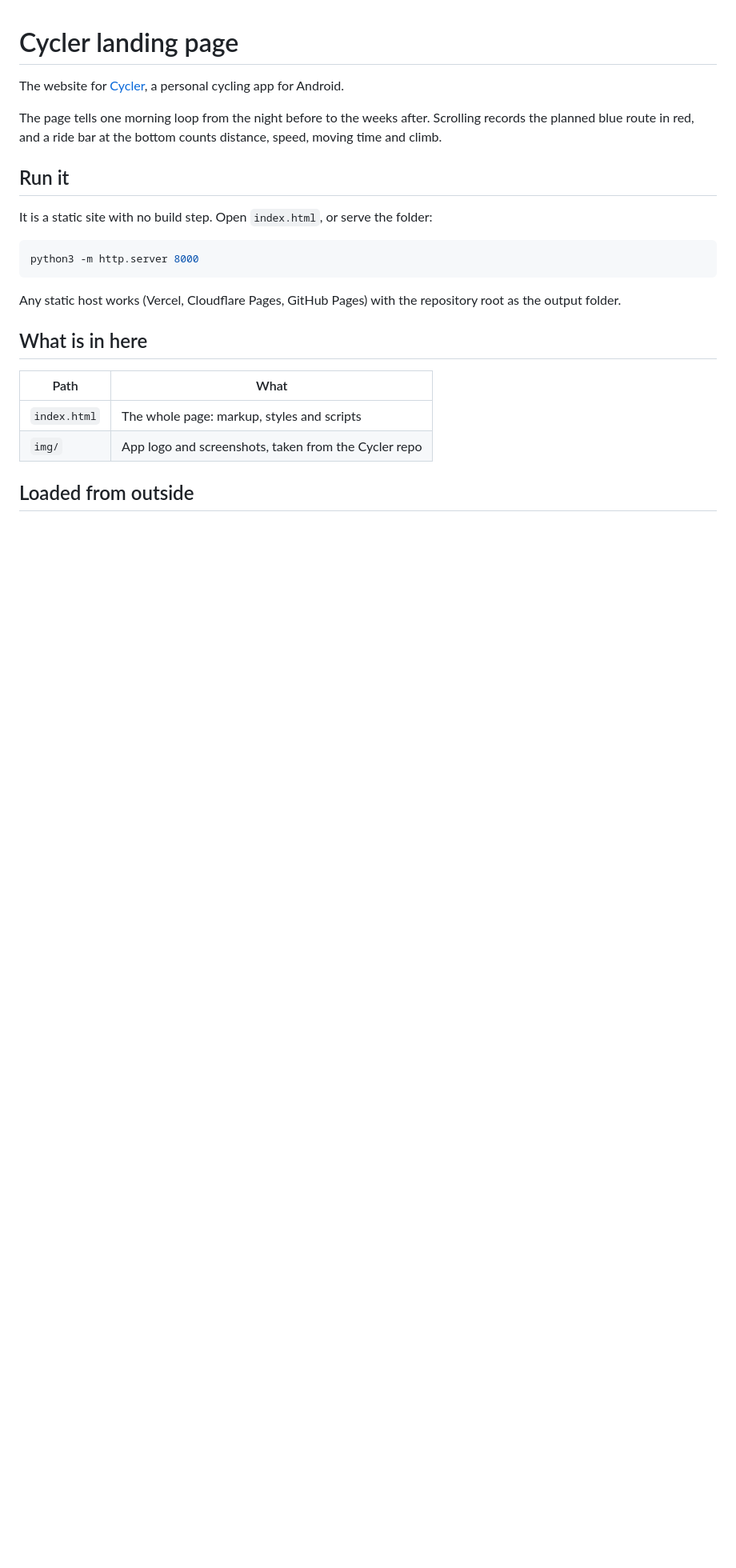
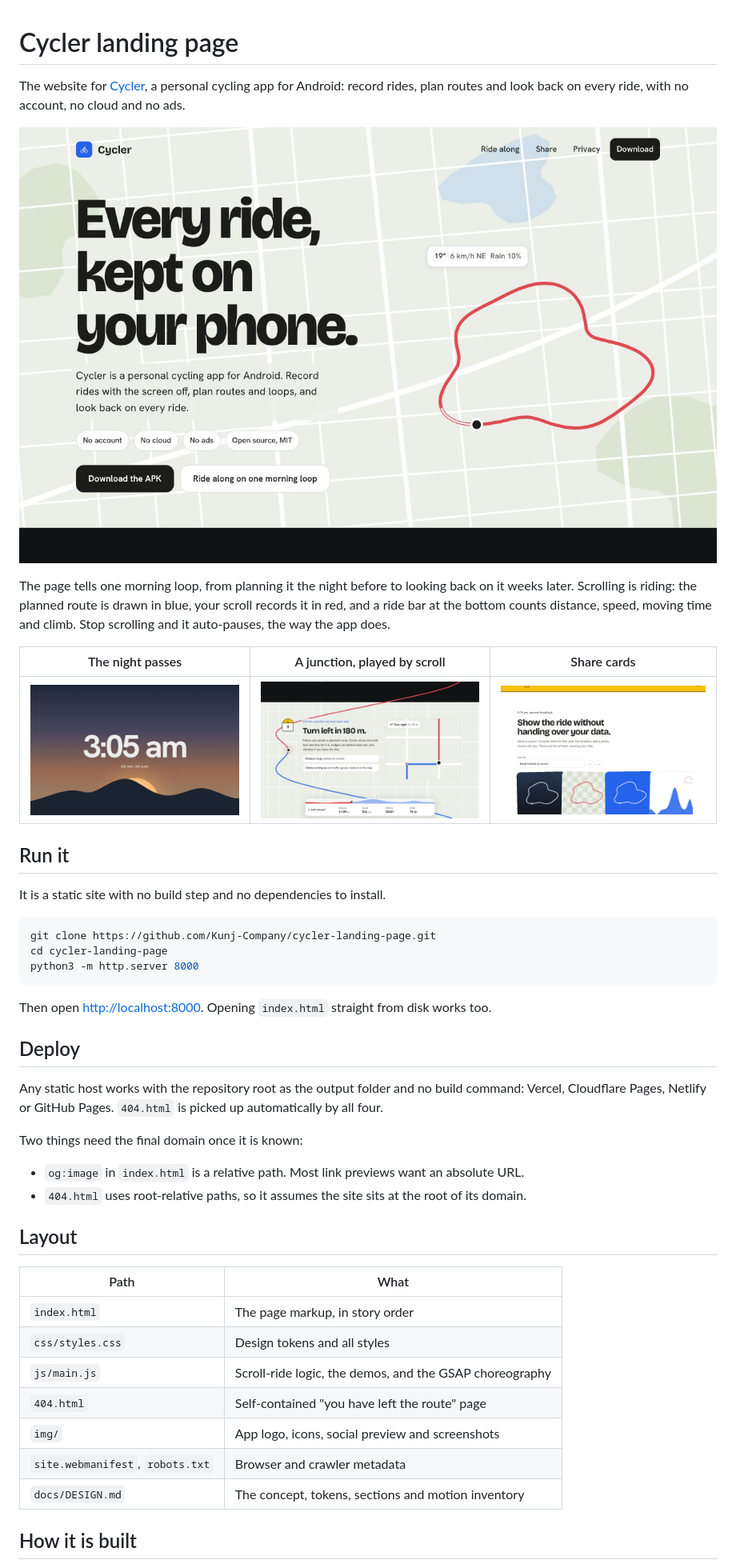
Before and after one commit to Kunj-Company/cycler-landing-page, a Markdown page: README.md, the part around one of its changes. Shown at 80% size. Drawn GitHub-style; pictures changed too: docs/preview-dawn.jpg (added), docs/preview-follow.jpg (added), docs/preview-hero.jpg (added); blank space fills up the shorter version.

````diff
--- a/README.md
+++ b/README.md
@@ -1,26 +1,52 @@
 # Cycler landing page
 
-The website for [Cycler](https://github.com/Kunj-Company/cycler), a personal cycling app for Android.
+The website for [Cycler](https://github.com/Kunj-Company/cycler), a personal cycling app for Android:
+record rides, plan routes and look back on every ride, with no account, no cloud and no ads.
 
-The page tells one morning loop from the night before to the weeks after. Scrolling records the
-planned blue route in red, and a ride bar at the bottom counts distance, speed, moving time and climb.
+![The hero of the Cycler landing page](docs/preview-hero.jpg)
+
+The page tells one morning loop, from planning it the night before to looking back on it weeks
+later. Scrolling is riding: the planned route is drawn in blue, your scroll records it in red, and
+a ride bar at the bottom counts distance, speed, moving time and climb. Stop scrolling and it
+auto-pauses, the way the app does.
+
+| The night passes | A junction, played by scroll | Share cards |
+|---|---|---|
+| ![Pinned dawn scene with a running clock](docs/preview-dawn.jpg) | ![Turn cue demo in the ride](docs/preview-follow.jpg) | ![Share cards dealing out](docs/preview-share.jpg) |
 
 ## Run it
 
-It is a static site with no build step. Open `index.html`, or serve the folder:
+It is a static site with no build step and no dependencies to install.
 
 ```sh
+git clone https://github.com/Kunj-Company/cycler-landing-page.git
+cd cycler-landing-page
 python3 -m http.server 8000
 ```
 
-Any static host works (Vercel, Cloudflare Pages, GitHub Pages) with the repository root as the output folder.
+Then open <http://localhost:8000>. Opening `index.html` straight from disk works too.
 
-## What is in here
+## Deploy
+
+Any static host works with the repository root as the output folder and no build command:
+Vercel, Cloudflare Pages, Netlify or GitHub Pages. `404.html` is picked up automatically by all four.
+
+Two things need the final domain once it is known:
+
+- `og:image` in `index.html` is a relative path. Most link previews want an absolute URL.
+- `404.html` uses root-relative paths, so it assumes the site sits at the root of its domain.
+
+## Layout
 
 | Path | What |
 |---|---|
-| `index.html` | The whole page: markup, styles and scripts |
-| `img/` | App logo and screenshots, taken from the Cycler repo |
+| `index.html` | The page markup, in story order |
+| `css/styles.css` | Design tokens and all styles |
+| `js/main.js` | Scroll-ride logic, the demos, and the GSAP choreography |
+| `404.html` | Self-contained "you have left the route" page |
+| `img/` | App logo, icons, social preview and screenshots |
+| `site.webmanifest`, `robots.txt` | Browser and crawler metadata |
+| `docs/DESIGN.md` | The concept, tokens, sections and motion inventory |
 
-## Loaded from outside
+## How it is built
 
````
Also changed, not shown: other parts of README.md (+38 -7 lines), CHANGELOG.md (added, +27 -0 lines), CONTRIBUTING.md (added, +48 -0 lines), docs/DESIGN.md (added, +105 -0 lines), 2 other files.
